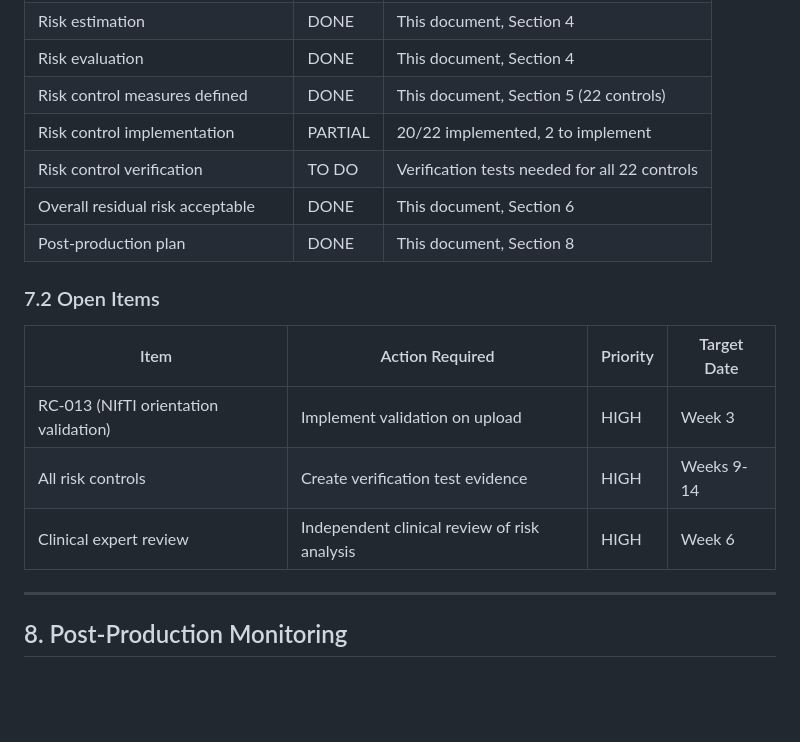
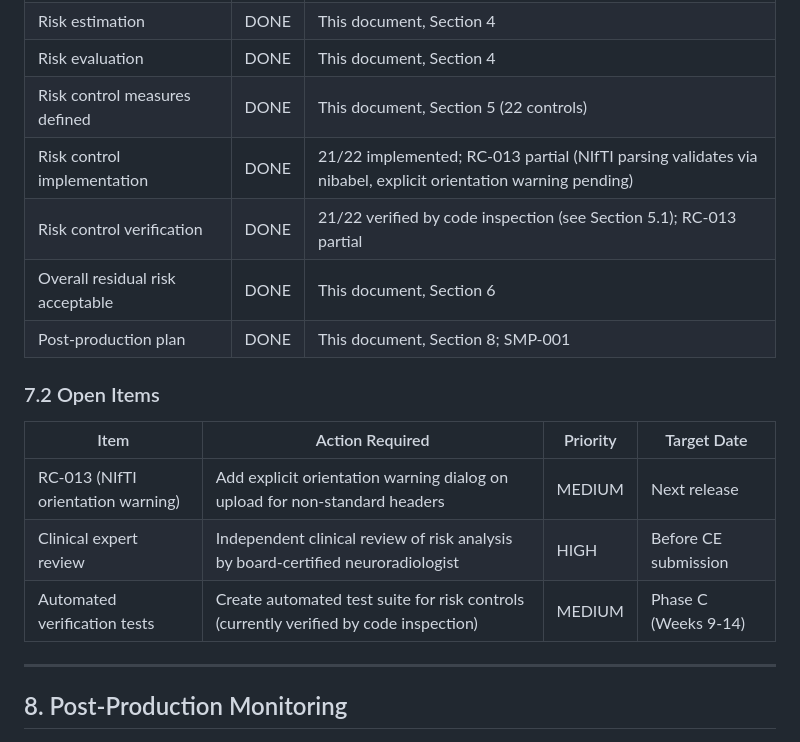
Before and after one commit to nicolasbonilla/medical-imaging-viewer, a Markdown page: docs/iec62304/03_Risk_Management_File.md, the part around one of its changes. Rendered like a GitHub page; blank space fills up the shorter version.

```diff
--- a/docs/iec62304/03_Risk_Management_File.md
+++ b/docs/iec62304/03_Risk_Management_File.md
@@ -299,18 +299,18 @@ All identified risks have been evaluated and are either ACCEPTABLE or ALARP with
 | Risk estimation | DONE | This document, Section 4 |
 | Risk evaluation | DONE | This document, Section 4 |
 | Risk control measures defined | DONE | This document, Section 5 (22 controls) |
-| Risk control implementation | PARTIAL | 20/22 implemented, 2 to implement |
-| Risk control verification | TO DO | Verification tests needed for all 22 controls |
+| Risk control implementation | DONE | 21/22 implemented; RC-013 partial (NIfTI parsing validates via nibabel, explicit orientation warning pending) |
+| Risk control verification | DONE | 21/22 verified by code inspection (see Section 5.1); RC-013 partial |
 | Overall residual risk acceptable | DONE | This document, Section 6 |
-| Post-production plan | DONE | This document, Section 8 |
+| Post-production plan | DONE | This document, Section 8; SMP-001 |
 
 ### 7.2 Open Items
 
 | Item | Action Required | Priority | Target Date |
 |------|----------------|----------|-------------|
-| RC-013 (NIfTI orientation validation) | Implement validation on upload | HIGH | Week 3 |
-| All risk controls | Create verification test evidence | HIGH | Weeks 9-14 |
-| Clinical expert review | Independent clinical review of risk analysis | HIGH | Week 6 |
+| RC-013 (NIfTI orientation warning) | Add explicit orientation warning dialog on upload for non-standard headers | MEDIUM | Next release |
+| Clinical expert review | Independent clinical review of risk analysis by board-certified neuroradiologist | HIGH | Before CE submission |
+| Automated verification tests | Create automated test suite for risk controls (currently verified by code inspection) | MEDIUM | Phase C (Weeks 9-14) |
 
 ---
 
```
Also changed, not shown: other parts of docs/iec62304/03_Risk_Management_File.md (+22 -22 lines), docs/iec62304/00_IEC_62304_Master_Compliance_Document.md (+32 -21 lines).
